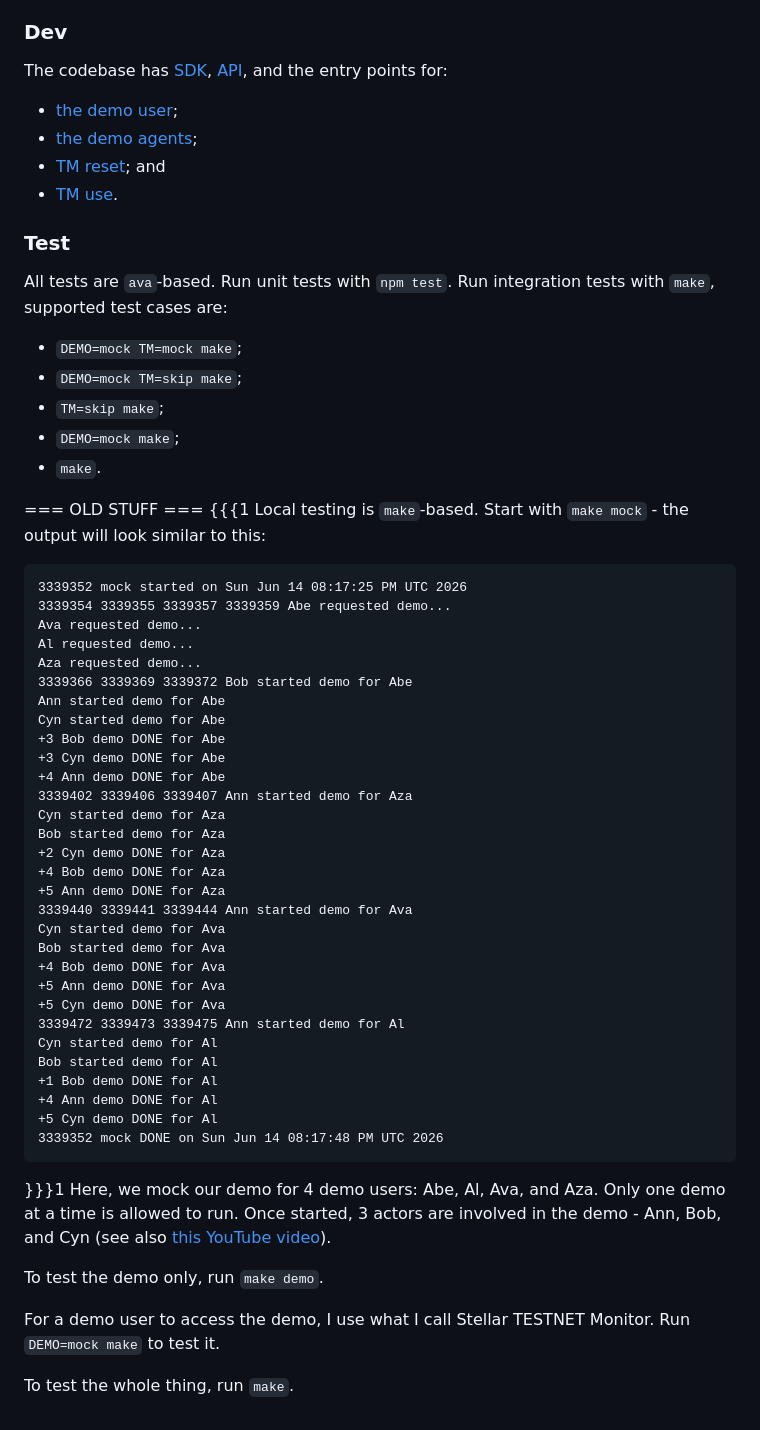
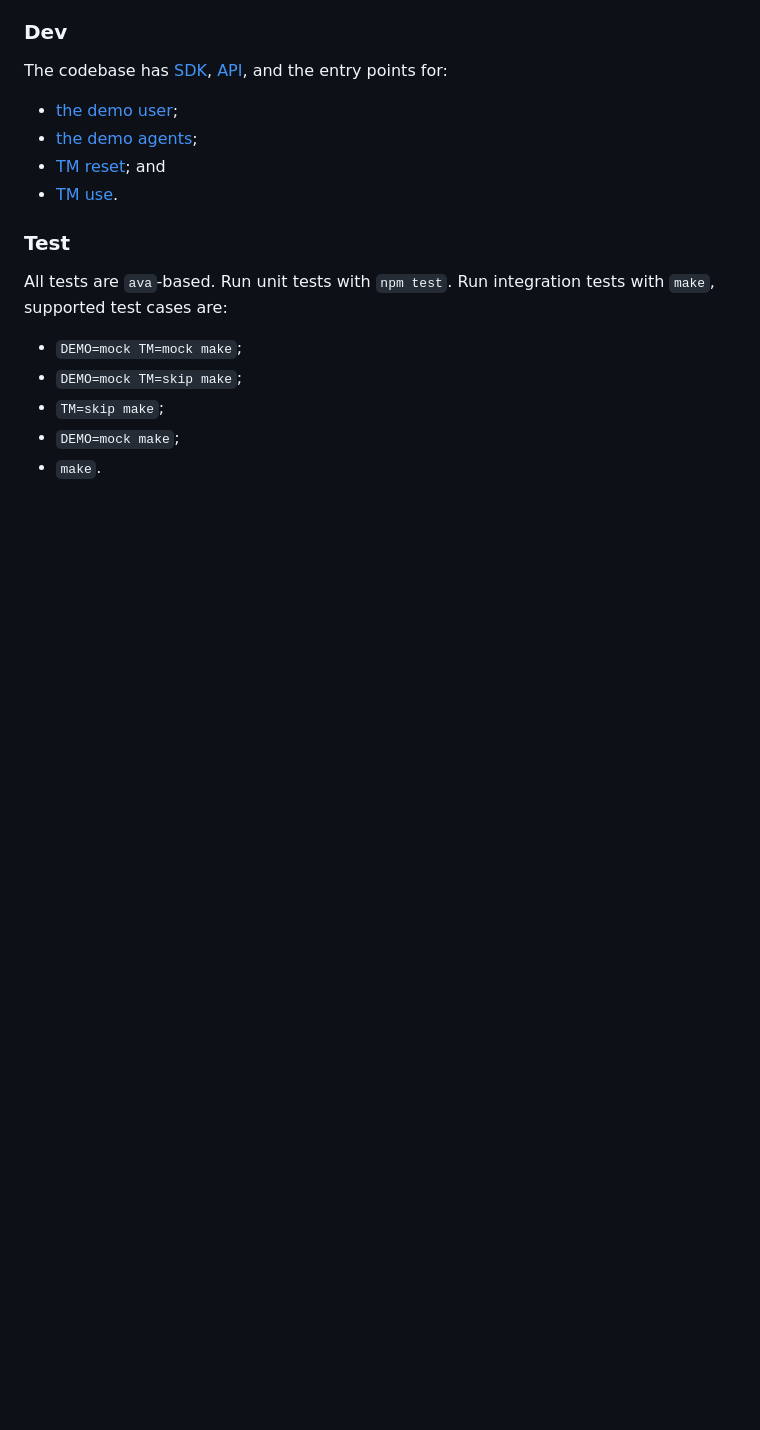
Before and after one commit to didalik/k2.hx, a Markdown page: README.md, the part around the change. GitHub-like rendering; blank space fills up the shorter version.

````diff
--- a/README.md
+++ b/README.md
@@ -64,48 +64,3 @@ supported test cases are:
 - `TM=skip make`;
 - `DEMO=mock make`;
 - `make`.
-
-=== OLD STUFF === {{{1
-Local testing is `make`-based. Start with `make mock` - the output will look similar to this:
-
-```
-3339352 mock started on Sun Jun 14 08:17:25 PM UTC 2026
-3339354 3339355 3339357 3339359 Abe requested demo...
-Ava requested demo...
-Al requested demo...
-Aza requested demo...
-3339366 3339369 3339372 Bob started demo for Abe
-Ann started demo for Abe
-Cyn started demo for Abe
-+3 Bob demo DONE for Abe
-+3 Cyn demo DONE for Abe
-+4 Ann demo DONE for Abe
-3339402 3339406 3339407 Ann started demo for Aza
-Cyn started demo for Aza
-Bob started demo for Aza
-+2 Cyn demo DONE for Aza
-+4 Bob demo DONE for Aza
-+5 Ann demo DONE for Aza
-3339440 3339441 3339444 Ann started demo for Ava
-Cyn started demo for Ava
-Bob started demo for Ava
-+4 Bob demo DONE for Ava
-+5 Ann demo DONE for Ava
-+5 Cyn demo DONE for Ava
-3339472 3339473 3339475 Ann started demo for Al
-Cyn started demo for Al
-Bob started demo for Al
-+1 Bob demo DONE for Al
-+4 Ann demo DONE for Al
-+5 Cyn demo DONE for Al
-3339352 mock DONE on Sun Jun 14 08:17:48 PM UTC 2026
-```
-}}}1
-Here, we mock our demo for 4 demo users: Abe, Al, Ava, and Aza. Only one demo at a time is allowed to run.
-Once started, 3 actors are involved in the demo - Ann, Bob, and Cyn (see also [this YouTube video](https://www.youtube.com/watch?v=y4TELgx28D4)).
-
-To test the demo only, run `make demo`.
-
-For a demo user to access the demo, I use what I call Stellar TESTNET Monitor. Run `DEMO=mock make` to test it.
-
-To test the whole thing, run `make`.
````
